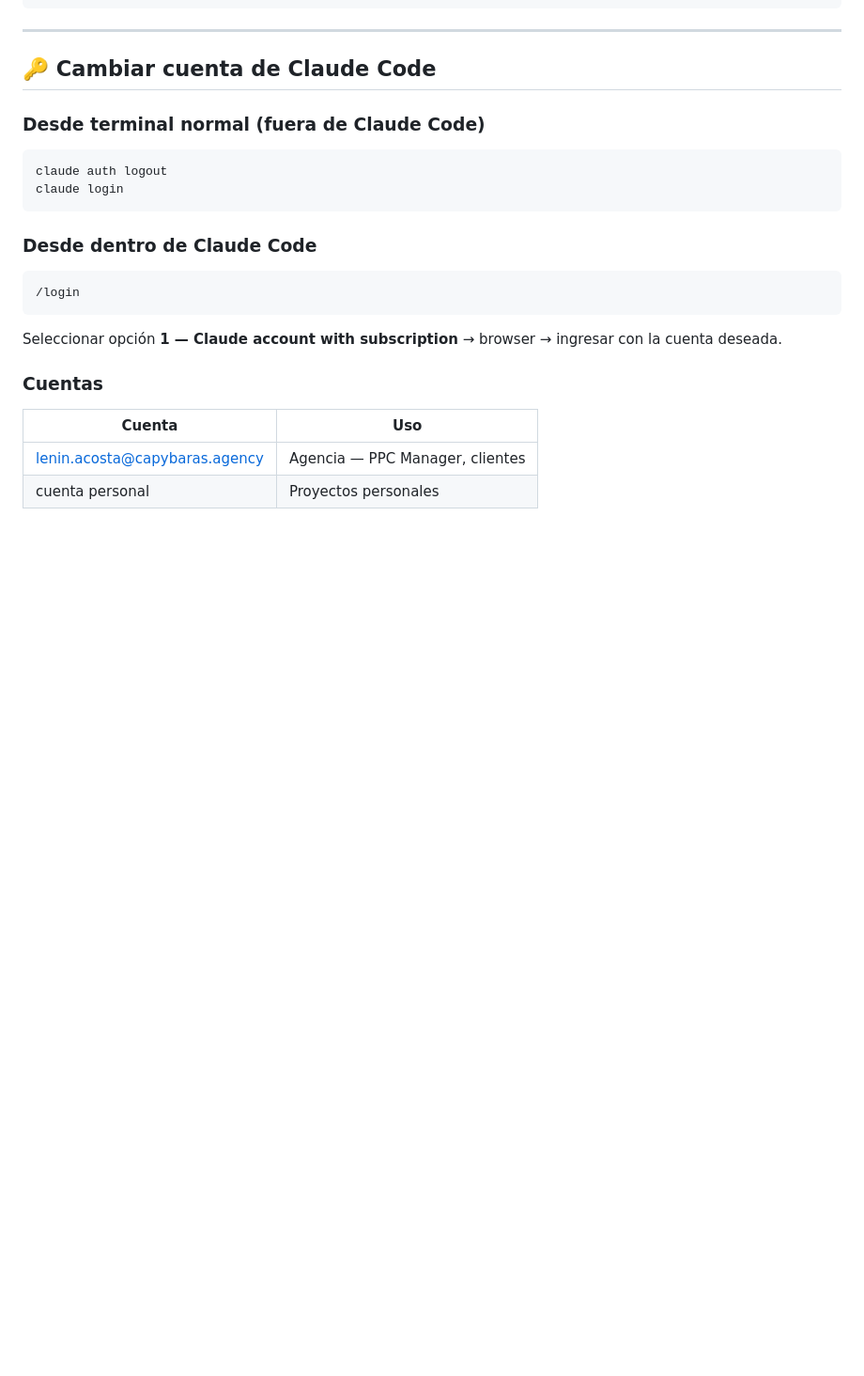
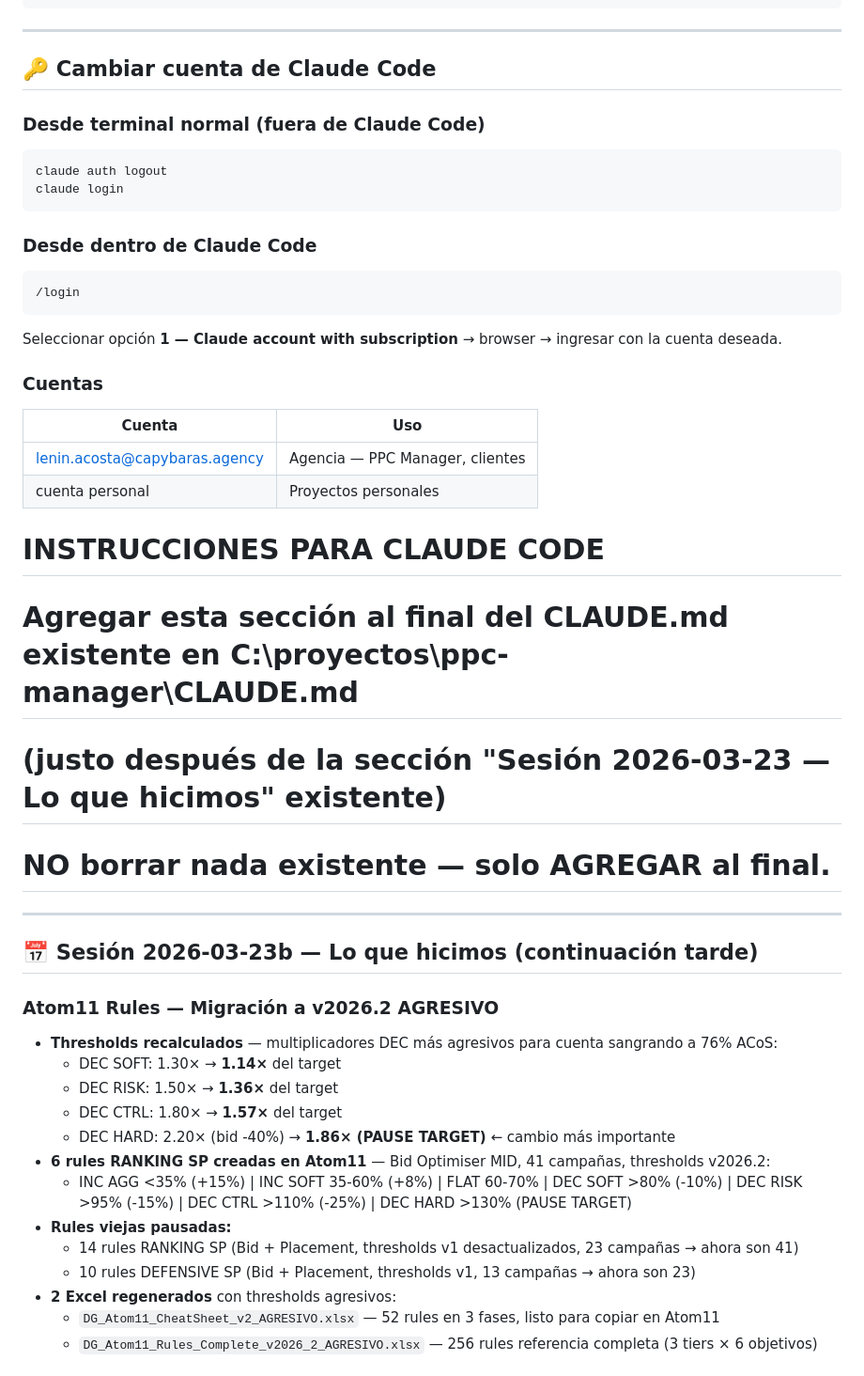
Before and after one commit to Leninead/ppc-manager, a Markdown page: CLAUDE.md, the part around one of its changes. Shown at 94% size. Rendered like a GitHub page; blank space fills up the shorter version.

Commit message:
docs: actualizar CLAUDE.md con sesión 2026-03-23b — rules v2026.2 agresivo + audit Atom11

```diff
--- a/CLAUDE.md
+++ b/CLAUDE.md
@@ -1041,3 +1041,28 @@ Seleccionar opción **1 — Claude account with subscription** → browser → i
 |--------|-----|
 | lenin.acosta@capybaras.agency | Agencia — PPC Manager, clientes |
 | cuenta personal | Proyectos personales |
+
+# INSTRUCCIONES PARA CLAUDE CODE
+# Agregar esta sección al final del CLAUDE.md existente en C:\proyectos\ppc-manager\CLAUDE.md
+# (justo después de la sección "Sesión 2026-03-23 — Lo que hicimos" existente)
+# NO borrar nada existente — solo AGREGAR al final.
+
+---
+
+## 📅 Sesión 2026-03-23b — Lo que hicimos (continuación tarde)
+
+### Atom11 Rules — Migración a v2026.2 AGRESIVO
+- **Thresholds recalculados** — multiplicadores DEC más agresivos para cuenta sangrando a 76% ACoS:
+  - DEC SOFT: 1.30× → **1.14×** del target
+  - DEC RISK: 1.50× → **1.36×** del target
+  - DEC CTRL: 1.80× → **1.57×** del target
+  - DEC HARD: 2.20× (bid -40%) → **1.86× (PAUSE TARGET)** ← cambio más importante
+- **6 rules RANKING SP creadas en Atom11** — Bid Optimiser MID, 41 campañas, thresholds v2026.2:
+  - INC AGG <35% (+15%) | INC SOFT 35-60% (+8%) | FLAT 60-70% | DEC SOFT >80% (-10%) | DEC RISK >95% (-15%) | DEC CTRL >110% (-25%) | DEC HARD >130% (PAUSE TARGET)
+- **Rules viejas pausadas:**
+  - 14 rules RANKING SP (Bid + Placement, thresholds v1 desactualizados, 23 campañas → ahora son 41)
+  - 10 rules DEFENSIVE SP (Bid + Placement, thresholds v1, 13 campañas → ahora son 23)
+- **2 Excel regenerados** con thresholds agresivos:
+  - `DG_Atom11_CheatSheet_v2_AGRESIVO.xlsx` — 52 rules en 3 fases, listo para copiar en Atom11
+  - `DG_Atom11_Rules_Complete_v2026_2_AGRESIVO.xlsx` — 256 rules referencia completa (3 tiers × 6 objetivos)
+
```
Also changed, not shown: other parts of CLAUDE.md (+71 -0 lines).
